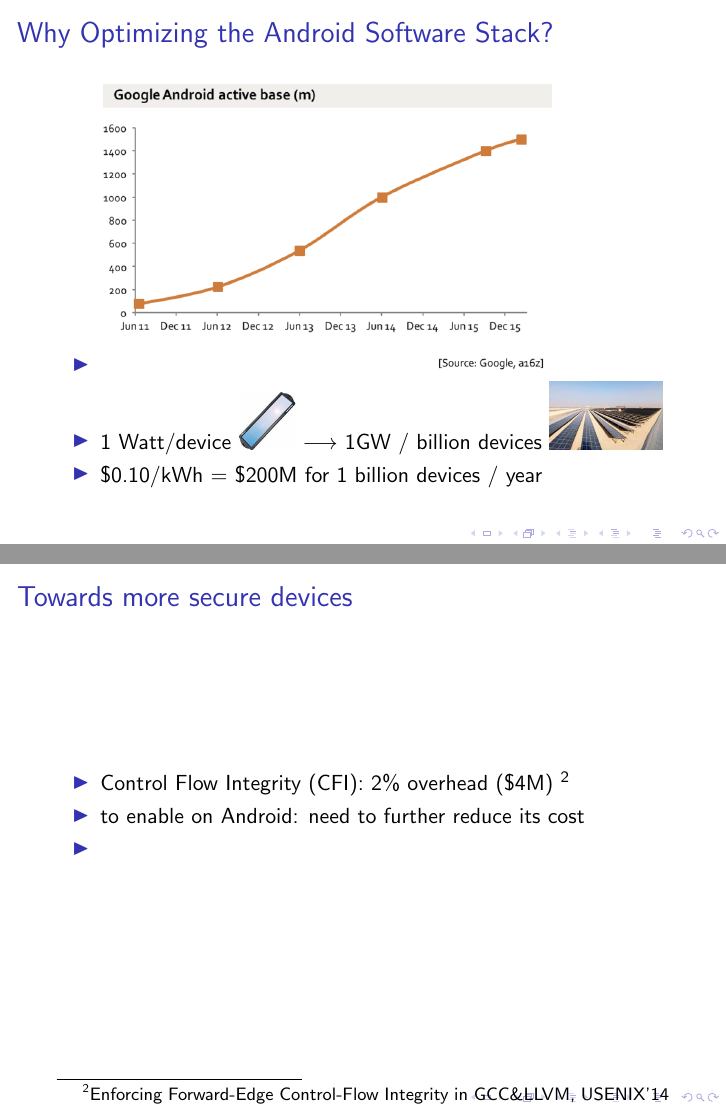
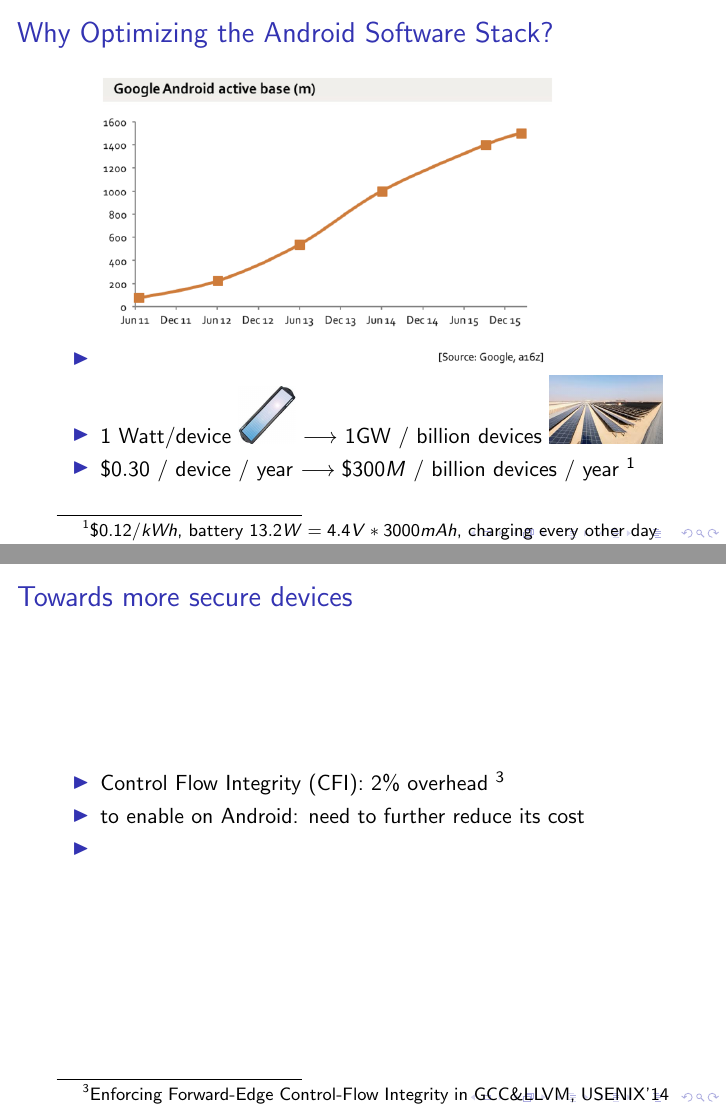
Before and after one commit to sebpop/2017_02_05_cosmic, LaTeX slides (slides.tex): pages 2 and 6 of 11, joined at a grey line. Compiled offline with pdfLaTeX.

Commit message:
fix some computations

```diff
--- a/slides.tex
+++ b/slides.tex
@@ -11,7 +11,7 @@
   \begin{itemize}
   \item \includegraphics[width=8cm]{active-devices.png}
   \item 1 Watt/device \includegraphics[width=1cm]{1watt.jpg} $\longrightarrow$ 1GW / billion devices \includegraphics[width=2cm]{1GWatt.jpg}
-  \item \$0.10/kWh = \$200M for 1 billion devices / year
+  \item $\$0.30$ / device / year $\longrightarrow \$300M$ / billion devices / year \footnote{$\$0.12/kWh$, battery $13.2W = 4.4V * 3000 mAh$, charging every other day}
   \end{itemize}
 }
 
@@ -44,7 +44,7 @@
 
 \frame{\frametitle{Towards more secure devices}
   \begin{itemize}
-  \item Control Flow Integrity (CFI): $2\%$ overhead (\$4M) \footnote{Enforcing Forward-Edge Control-Flow Integrity in GCC\&LLVM, USENIX'14}
+  \item Control Flow Integrity (CFI): $2\%$ overhead \footnote{Enforcing Forward-Edge Control-Flow Integrity in GCC\&LLVM, USENIX'14}
   \item to enable on Android: need to further reduce its cost
   \item
   \end{itemize}
```
